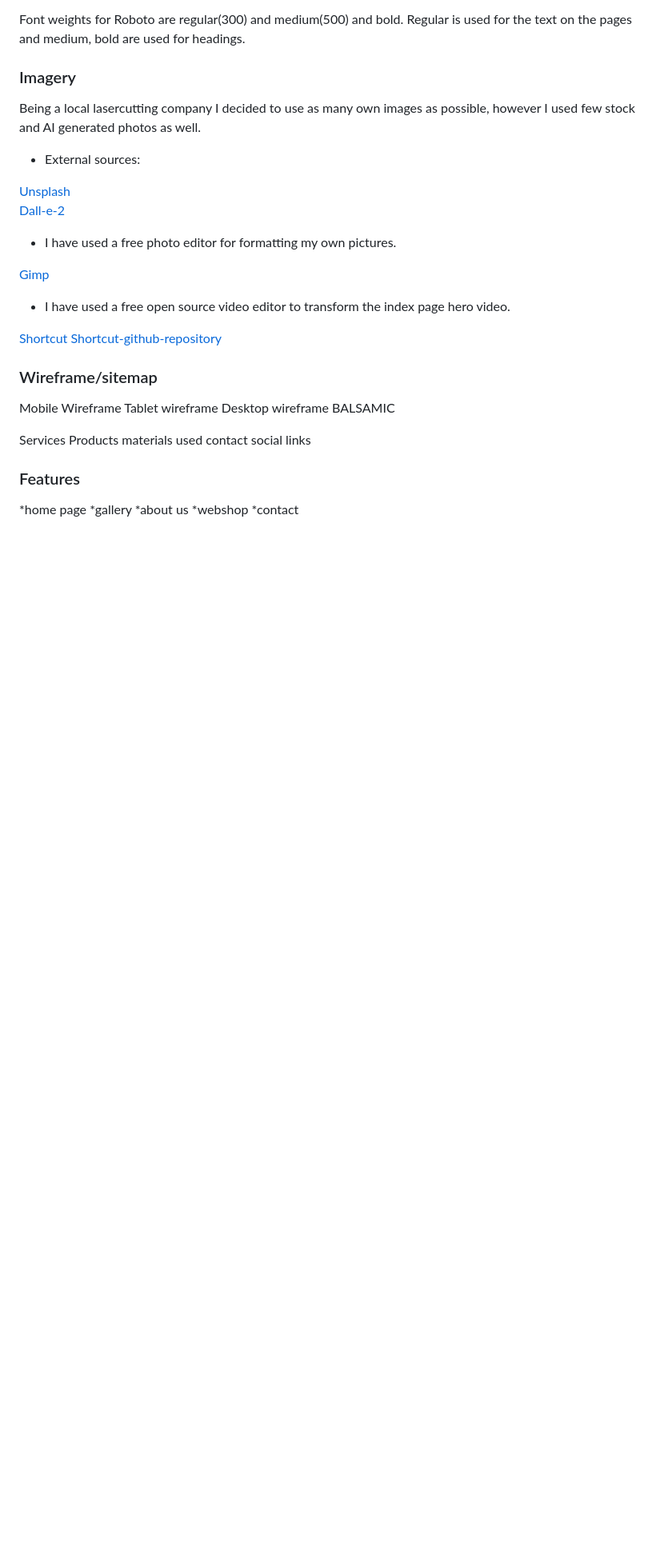
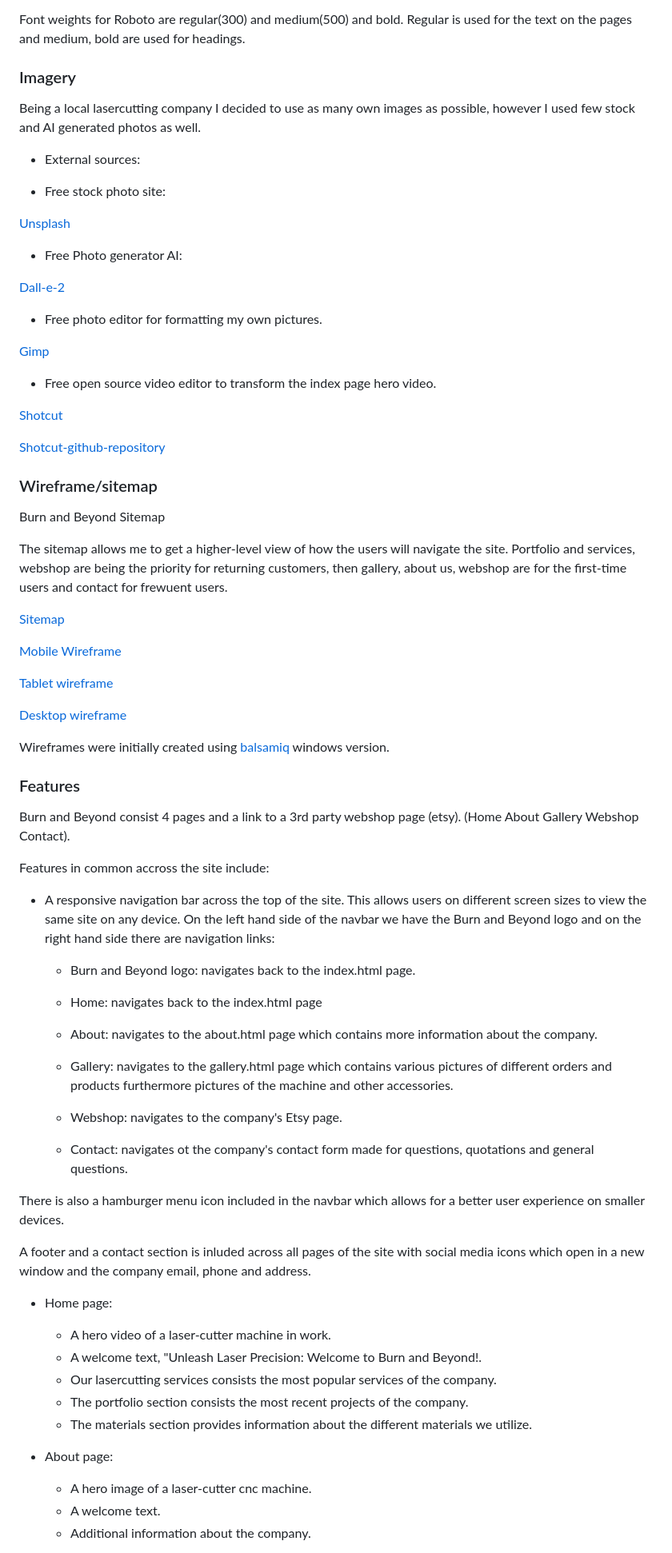
Before and after one commit to Nmyhi/burnandbeyond, a Markdown page: README.md, the part around one of its changes. Shown at 80% size. Rendered like a GitHub page; blank space fills up the shorter version.

Commit message:
readme file content has been added

```diff
--- a/README.md
+++ b/README.md
@@ -133,36 +133,73 @@ Being a local lasercutting company I decided to use as many own images as possib
 
 - External sources:
 
-[Unsplash](https://unplash.com "Stock photo site") <br>
+- Free stock photo site:
+
+[Unsplash](https://unplash.com "Stock photo site")
+
+- Free Photo generator AI:
+
 [Dall-e-2](https://openai.com/product/dall-e-2 "Photo generator site")
 
-- I have used a free photo editor for formatting my own pictures.
+- Free photo editor for formatting my own pictures.
 
 [Gimp](https://www.gimp.org "free photo manipulator software")
 
-- I have used a free open source video editor to transform the index page hero video.
+- Free open source video editor to transform the index page hero video.
 
-[Shortcut](https://shotcut.org/download/ "free, open source video editor software")
-[Shortcut-github-repository](https://github.com/mltframework/shotcut "Github repository")
+[Shotcut](https://shotcut.org/download/ "free, open source video editor software")
+
+[Shotcut-github-repository](https://github.com/mltframework/shotcut "Github repository")
 
 ### Wireframe/sitemap
 
-Mobile Wireframe
-Tablet wireframe
-Desktop wireframe
-    BALSAMIC
+Burn and Beyond Sitemap
 
+The sitemap allows me to get a higher-level view of how the users will navigate the site. Portfolio and services, webshop are being the priority for returning customers, then gallery, about us, webshop are for the first-time users and contact for frewuent users.
 
-Services
-Products
-materials used
-contact
-social links
+[Sitemap](assets/images/readme/sitemap.png)
+
+[Mobile Wireframe](assets/images/readme/mobile-wireframe.png)
+
+[Tablet wireframe](assets/images/readme/tablet-wireframe.png)
+
+[Desktop wireframe](assets/images/readme/desktop-wireframe.png)
+
+Wireframes were initially created using [balsamiq](https://balsamiq.com/wireframes/ "Balsamiq Wireframes Software") windows version.
 
 ### Features
 
-*home page
-*gallery
-*about us
-*webshop
-*contact
+Burn and Beyond consist 4 pages and a link to a 3rd party webshop page (etsy). (Home About Gallery Webshop Contact).
+
+Features in common accross the site include:
+
+* A responsive navigation bar across the top of the site. This allows users on different screen sizes to view the same site on any device. On the left hand side of the navbar we have the Burn and Beyond logo and on the right hand side there are navigation links:
+
+  * Burn and Beyond logo: navigates back to the index.html page.
+
+  * Home: navigates back to the index.html page
+
+  * About: navigates to the about.html page which contains more information about the company.
+
+  * Gallery: navigates to the gallery.html page which contains various pictures of different orders and products furthermore pictures of the machine and other accessories.
+
+  * Webshop: navigates to the company's Etsy page.
+
+  * Contact: navigates ot the company's contact form made for questions, quotations and general questions.
+
+There is also a hamburger menu icon included in the navbar which allows for a better user experience on smaller devices.
+
+A footer and a contact section is inluded across all pages of the site with social media icons which open in a new window and the company email, phone and address.
+
+* Home page:
+  * A hero video of a laser-cutter machine in work.
+  * A welcome text, "Unleash Laser Precision: Welcome to Burn and Beyond!.
+  * Our lasercutting services consists the most popular services of the company.
+  * The portfolio section consists the most recent projects of the company.
+  * The materials section provides information about the different materials we utilize.
+
+* About page:
+  * A hero image of a laser-cutter cnc machine.
+  * A welcome text.
+  * Additional information about the company.
+
```
Also changed, not shown: other parts of README.md (+33 -0 lines), assets/images/readme/desktop-wireframe.png (added), assets/images/readme/mobile-wireframe.png (added), assets/images/readme/sitemap.png (added), assets/images/readme/tablet-wireframe.png (added), 1 other file.
